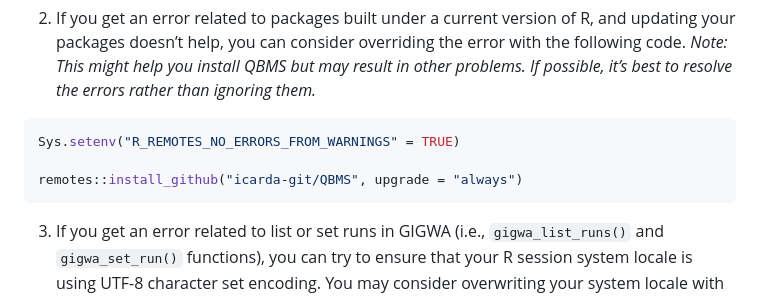
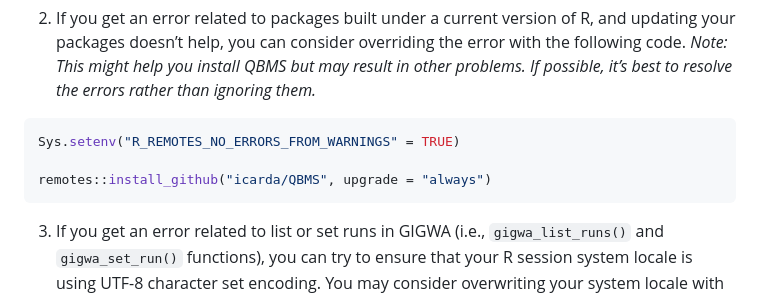
Before and after one commit to icarda-git/QBMS, a Markdown page: README.md, the part around the change. Drawn GitHub-style.

Commit message:
Update repository reference

````diff
--- a/README.md
+++ b/README.md
@@ -151,7 +151,7 @@ dump$state$token
 ```r
 Sys.setenv("R_REMOTES_NO_ERRORS_FROM_WARNINGS" = TRUE)
 
-remotes::install_github("icarda-git/QBMS", upgrade = "always")
+remotes::install_github("icarda/QBMS", upgrade = "always")
 ```
 
 3. If you get an error related to list or set runs in GIGWA (i.e., `gigwa_list_runs()` and `gigwa_set_run()` functions), you can try to ensure that your R session system locale is using UTF-8 character set encoding. You may consider overwriting your system locale with the following command to resolve this issue:
````
